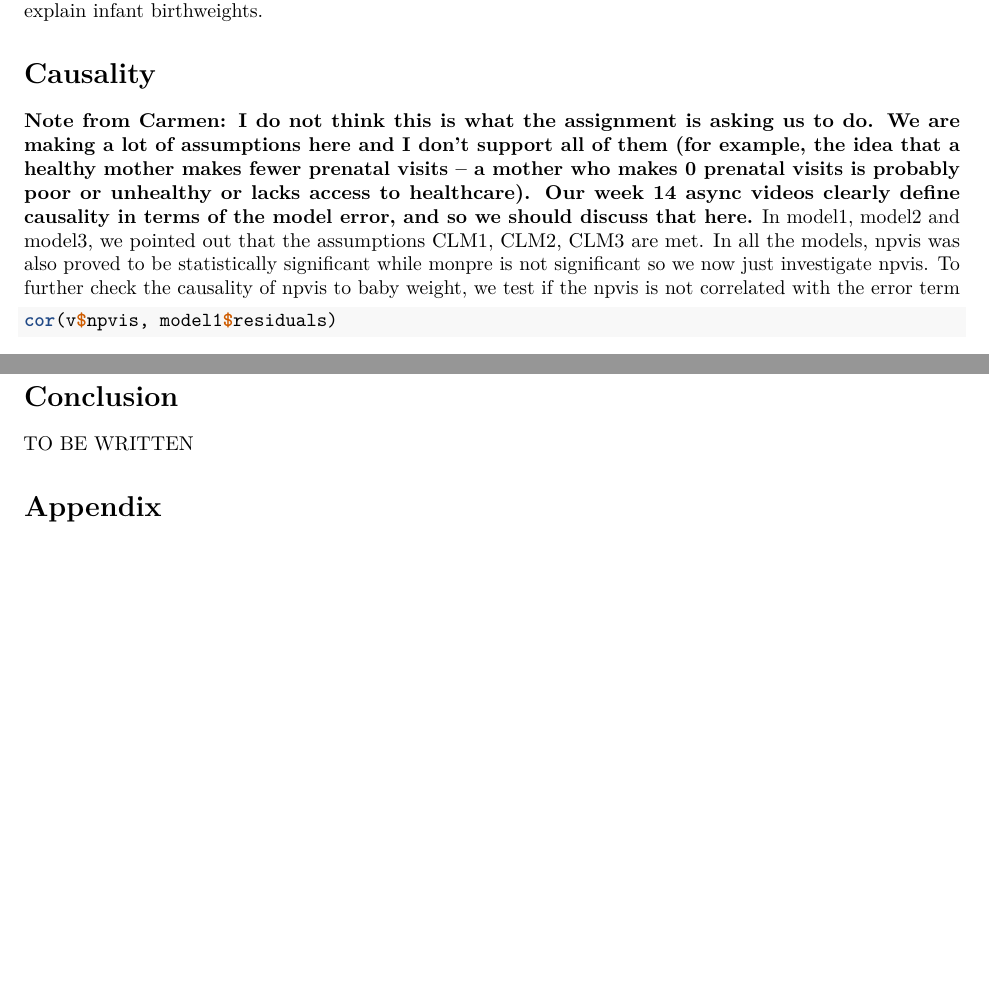
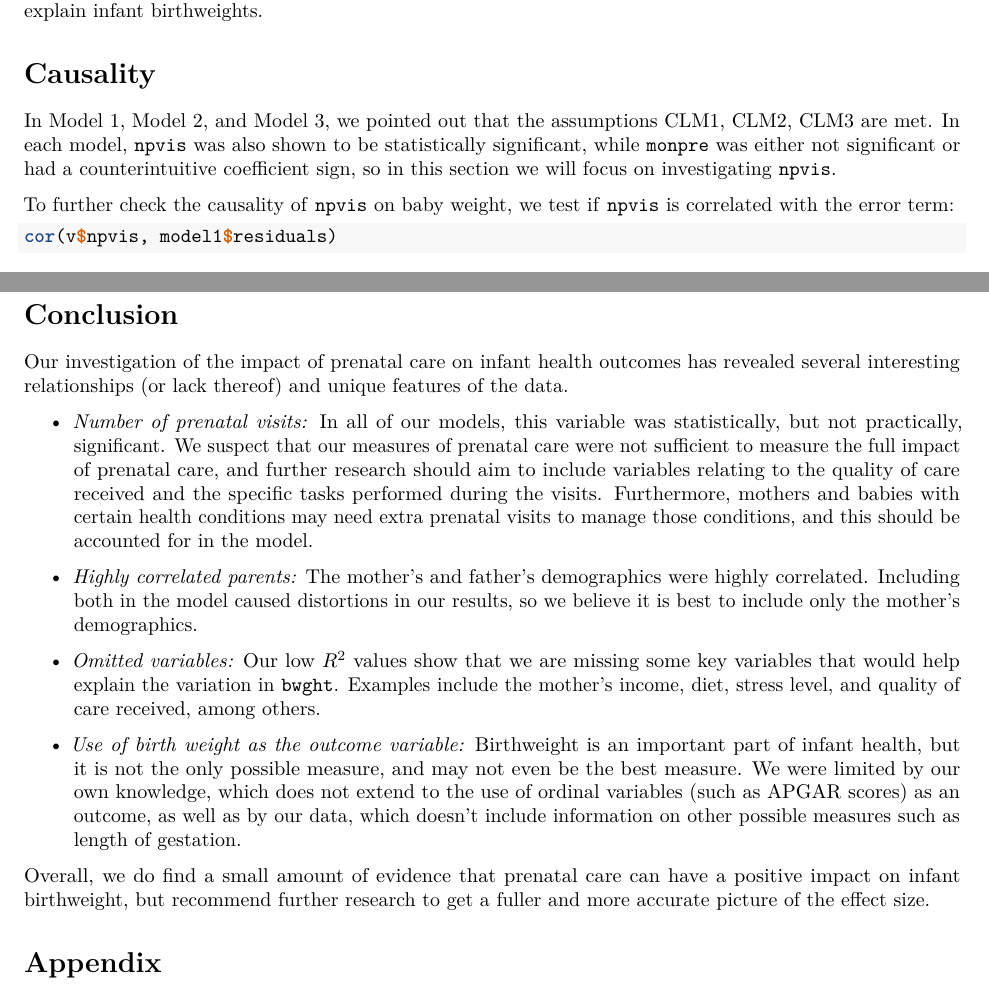
Before and after one commit to giangnt2/Lab4_Prenatal_Infant_Health, an R Markdown document (Birthweight.Rmd): two parts of pages 21 and 23 of 23, joined at a grey line, cut so that both start at the same text, the shorter picture padded with empty space. Rendered offline with R 4.5, knitr and Pandoc, then LaTeX, with nearby package versions; some code elsewhere in the file could not run offline.

Commit message:
Adding conclusion

```diff
--- a/Birthweight.Rmd
+++ b/Birthweight.Rmd
@@ -352,6 +352,6 @@ Unfortunately all of these models have a low $R^2$, which means we are lacking s
 
 # Causality
 
-**Note from Carmen: I do not think this is what the assignment is asking us to do. We are making a lot of assumptions here and I don't support all of them (for example, the idea that a healthy mother makes fewer prenatal visits -- a mother who makes 0 prenatal visits is probably poor or unhealthy or lacks access to healthcare). Our week 14 async videos clearly define causality in terms of the model error, and so we should discuss that here.**
-In model1, model2 and model3, we  pointed out that the assumptions CLM1, CLM2, CLM3 are met. In all the models, npvis was also proved to be statistically significant while monpre is not significant so we now just investigate npvis.
-To further check the causality of npvis to baby weight, we test if the npvis is not correlated with the error term
+In Model 1, Model 2, and Model 3, we pointed out that the assumptions CLM1, CLM2, CLM3 are met. In each model, `npvis` was also shown to be statistically significant, while `monpre` was either not significant or had a counterintuitive coefficient sign, so in this section we will focus on investigating `npvis`.
+
+To further check the causality of `npvis` on baby weight, we test if `npvis` is correlated with the error term:
@@ -393,7 +395,17 @@ This shows that monpre is indeed absorbing some of the causal effect from npvis.
 
 # Conclusion
 
-TO BE WRITTEN
+Our investigation of the impact of prenatal care on infant health outcomes has revealed several interesting relationships (or lack thereof) and unique features of the data.
+
++ *Number of prenatal visits:* In all of our models, this variable was statistically, but not practically, significant. We suspect that our measures of prenatal care were not sufficient to measure the full impact of prenatal care, and further research should aim to include variables relating to the quality of care received and the specific tasks performed during the visits. Furthermore, mothers and babies with certain health conditions may need extra prenatal visits to manage those conditions, and this should be accounted for in the model.
+
++ *Highly correlated parents:* The mother's and father's demographics were highly correlated. Including both in the model caused distortions in our results, so we believe it is best to include only the mother's demographics.
+
++ *Omitted variables:* Our low $R^2$ values show that we are missing some key variables that would help explain the variation in `bwght`. Examples include the mother's income, diet, stress level, and quality of care received, among others.
+
++ *Use of birth weight as the outcome variable:* Birthweight is an important part of infant health, but it is not the only possible measure, and may not even be the best measure. We were limited by our own knowledge, which does not extend to the use of ordinal variables (such as APGAR scores) as an outcome, as well as by our data, which doesn't include information on other possible measures such as length of gestation.
+
+Overall, we do find a small amount of evidence that prenatal care can have a positive impact on infant birthweight, but recommend further research to get a fuller and more accurate picture of the effect size.
 
 # Appendix
 
```
Also changed, not shown: Birthweight.Rmd (8 more changed lines).
